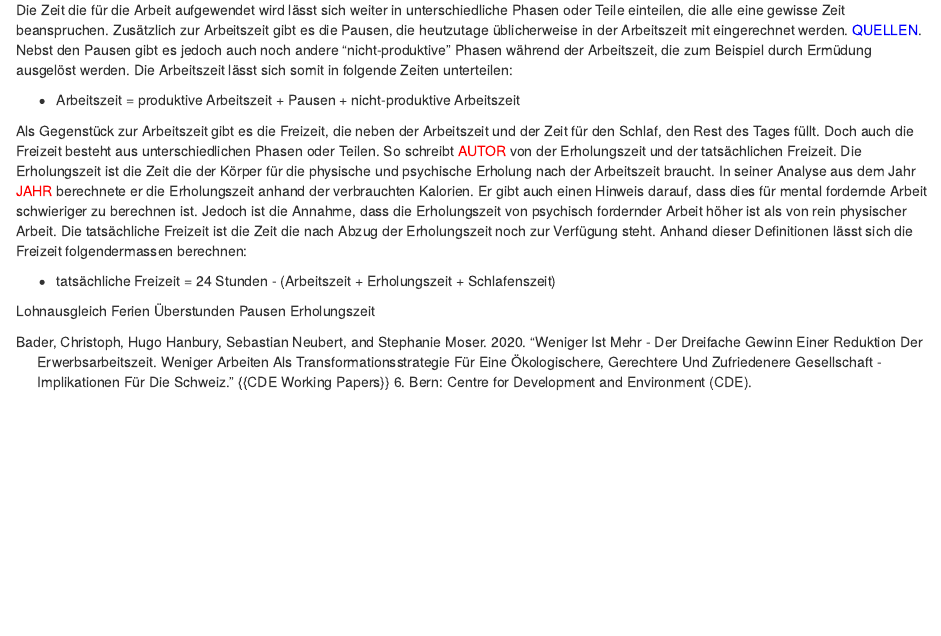
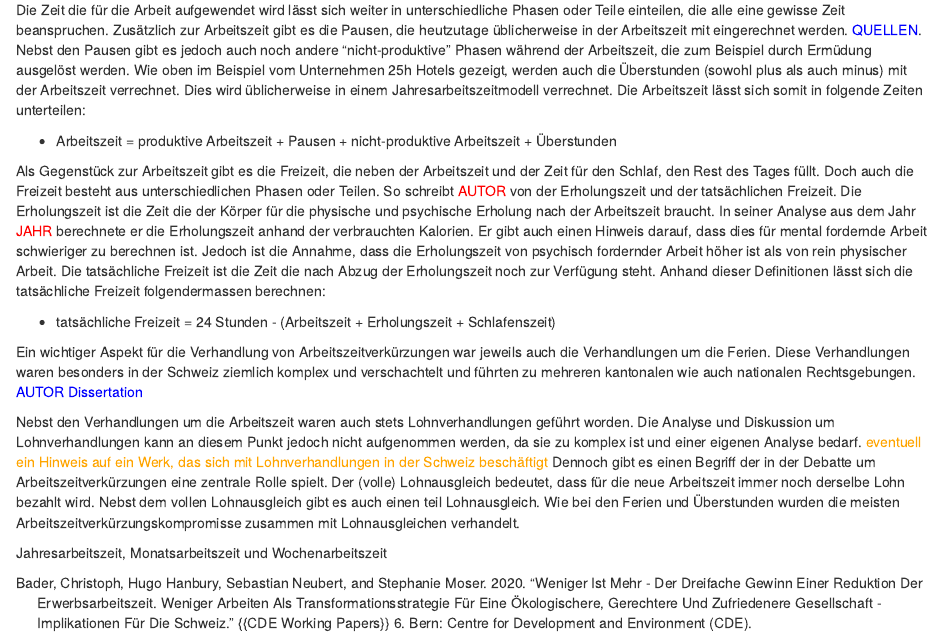
Before and after one commit to ging3RR/Masterarbeit, an R Markdown document (02_Forschungsgegenstand.Rmd): the page in a window 1100 px wide, from 680 px down. The pictures show the output file 02_Forschungsgegenstand.html that the author committed with the source, opened offline.

Commit message:
update Forschungsgegenstand

```diff
--- a/02_Forschungsgegenstand.Rmd
+++ b/02_Forschungsgegenstand.Rmd
@@ -24,16 +24,17 @@ Für das Wort Arbeitszeitverkürzung gibt es im aktuellen Sprachgebrauch mehrere
 
 Ein weiterer Begriff der, vor allem auch in den Medien, stellvertretend für eine Arbeitszeitverkürzung steht ist die Viertagewoche. `r colorize("Quellen", "red")`. Dieser Begriff bezeichnet die Reduktion der Lohn-/Erwerbsarbeitszeit von fünf auf vier Tage. Wie später im Datenmaterial ersichtlich wird, ist dies keine neue Art diese Debatte zu beschreiben. In den früheren Phasen der Arbeitszeitverkürzung wurde oft von einer Fünftagewoche gesprochen. Die Viertagewoche steht somit auch stellvertretend für den Inhalt der aktuellen Debatte und präzisiert noch stärker was mit Arbeitszeitverkürzung gemeint ist. Dennoch bleibt ein Problem bei der Verwendung dieses Begriffs. Auch wenn in der Viertagewoche eine Arbeitszeitverkürzung impliziert ist, bedeutet dies nicht automatisch, dass eine Verminderung der Arbeitstage zu einer Arbeitszeitverkürzung führt. Die Viertagewoche kann für die Gestaltung attraktiverer Arbeitsverhältnisse genutzt werden wie ein Beispiel der Firma 25h Hotels. Das Unternehmen führte im Frühjahr 2022 die Viertagewoche für alle ihre Mitarbeitenden ein. In diesem Modell wird an vier Tagen neun Stunden gearbeitet. Die Differenz zur Vertraglichen Normalarbeitszeit wird wie (Minus)Überstunden gehandhabt. Dieses Beispiel zeigt weitere wichtige Dimensionen der Diskussion um die Arbeitszeitverkürzung auf.
 
-Die Zeit die für die Arbeit aufgewendet wird lässt sich weiter in unterschiedliche Phasen oder Teile einteilen, die alle eine gewisse Zeit beanspruchen. Zusätzlich zur Arbeitszeit gibt es die Pausen, die heutzutage üblicherweise in der Arbeitszeit mit eingerechnet werden. `r colorize("QUELLEN", "blue")`. Nebst den Pausen gibt es jedoch auch noch andere "nicht-produktive" Phasen während der Arbeitszeit, die zum Beispiel durch Ermüdung ausgelöst werden. Die Arbeitszeit lässt sich somit in folgende Zeiten unterteilen:
+Die Zeit die für die Arbeit aufgewendet wird lässt sich weiter in unterschiedliche Phasen oder Teile einteilen, die alle eine gewisse Zeit beanspruchen. Zusätzlich zur Arbeitszeit gibt es die Pausen, die heutzutage üblicherweise in der Arbeitszeit mit eingerechnet werden. `r colorize("QUELLEN", "blue")`. Nebst den Pausen gibt es jedoch auch noch andere "nicht-produktive" Phasen während der Arbeitszeit, die zum Beispiel durch Ermüdung ausgelöst werden. Wie oben im Beispiel vom Unternehmen 25h Hotels gezeigt, werden auch die Überstunden (sowohl plus als auch minus) mit der Arbeitszeit verrechnet. Dies wird üblicherweise in einem Jahresarbeitszeitmodell verrechnet. Die Arbeitszeit lässt sich somit in folgende Zeiten unterteilen:
 
-* Arbeitszeit = produktive Arbeitszeit + Pausen + nicht-produktive Arbeitszeit
+* Arbeitszeit = produktive Arbeitszeit + Pausen + nicht-produktive Arbeitszeit + Überstunden
 
-Als Gegenstück zur Arbeitszeit gibt es die Freizeit, die neben der Arbeitszeit und der Zeit für den Schlaf, den Rest des Tages füllt. Doch auch die Freizeit besteht aus unterschiedlichen Phasen oder Teilen. So schreibt `r colorize("AUTOR", "red")` von der Erholungszeit und der tatsächlichen Freizeit. Die Erholungszeit ist die Zeit die der Körper für die physische und psychische Erholung nach der Arbeitszeit braucht. In seiner Analyse aus dem Jahr `r colorize("JAHR", "red")` berechnete er die Erholungszeit anhand der verbrauchten Kalorien. Er gibt auch einen Hinweis darauf, dass dies für mental fordernde Arbeit schwieriger zu berechnen ist. Jedoch ist die Annahme, dass die Erholungszeit von psychisch fordernder Arbeit höher ist als von rein physischer Arbeit. Die tatsächliche Freizeit ist die Zeit die nach Abzug der Erholungszeit noch zur Verfügung steht. Anhand dieser Definitionen lässt sich die Freizeit folgendermassen berechnen:
+Als Gegenstück zur Arbeitszeit gibt es die Freizeit, die neben der Arbeitszeit und der Zeit für den Schlaf, den Rest des Tages füllt. Doch auch die Freizeit besteht aus unterschiedlichen Phasen oder Teilen. So schreibt `r colorize("AUTOR", "red")` von der Erholungszeit und der tatsächlichen Freizeit. Die Erholungszeit ist die Zeit die der Körper für die physische und psychische Erholung nach der Arbeitszeit braucht. In seiner Analyse aus dem Jahr `r colorize("JAHR", "red")` berechnete er die Erholungszeit anhand der verbrauchten Kalorien. Er gibt auch einen Hinweis darauf, dass dies für mental fordernde Arbeit schwieriger zu berechnen ist. Jedoch ist die Annahme, dass die Erholungszeit von psychisch fordernder Arbeit höher ist als von rein physischer Arbeit. Die tatsächliche Freizeit ist die Zeit die nach Abzug der Erholungszeit noch zur Verfügung steht. Anhand dieser Definitionen lässt sich die tatsächliche Freizeit folgendermassen berechnen:
 
 * tatsächliche Freizeit = 24 Stunden - (Arbeitszeit + Erholungszeit + Schlafenszeit)
 
-Lohnausgleich
-Ferien
-Überstunden
-Pausen
-Erholungszeit
+Ein wichtiger Aspekt für die Verhandlung von Arbeitszeitverkürzungen war jeweils auch die Verhandlungen um die Ferien. Diese Verhandlungen waren besonders in der Schweiz ziemlich komplex und verschachtelt und führten zu mehreren kantonalen wie auch nationalen Rechtsgebungen. `r colorize("AUTOR Dissertation","blue")`
+
+Nebst den Verhandlungen um die Arbeitszeit waren auch stets Lohnverhandlungen geführt worden. Die Analyse und Diskussion um Lohnverhandlungen kann an diesem Punkt jedoch nicht aufgenommen werden, da sie zu komplex ist und einer eigenen Analyse bedarf. `r colorize("eventuell ein Hinweis auf ein Werk, das sich mit Lohnverhandlungen in der Schweiz beschäftigt", "orange")` Dennoch gibt es einen Begriff der in der Debatte um Arbeitszeitverkürzungen eine zentrale Rolle spielt. Der (volle) Lohnausgleich bedeutet, dass für die neue Arbeitszeit immer noch derselbe Lohn bezahlt wird. Nebst dem vollen Lohnausgleich gibt es auch einen teil Lohnausgleich. Wie bei den Ferien und Überstunden wurden die meisten Arbeitszeitverkürzungskompromisse zusammen mit Lohnausgleichen verhandelt.
+
+
+Jahresarbeitszeit, Monatsarbeitszeit und Wochenarbeitszeit
```
Also changed, not shown: 02_Forschungsgegenstand.html.
